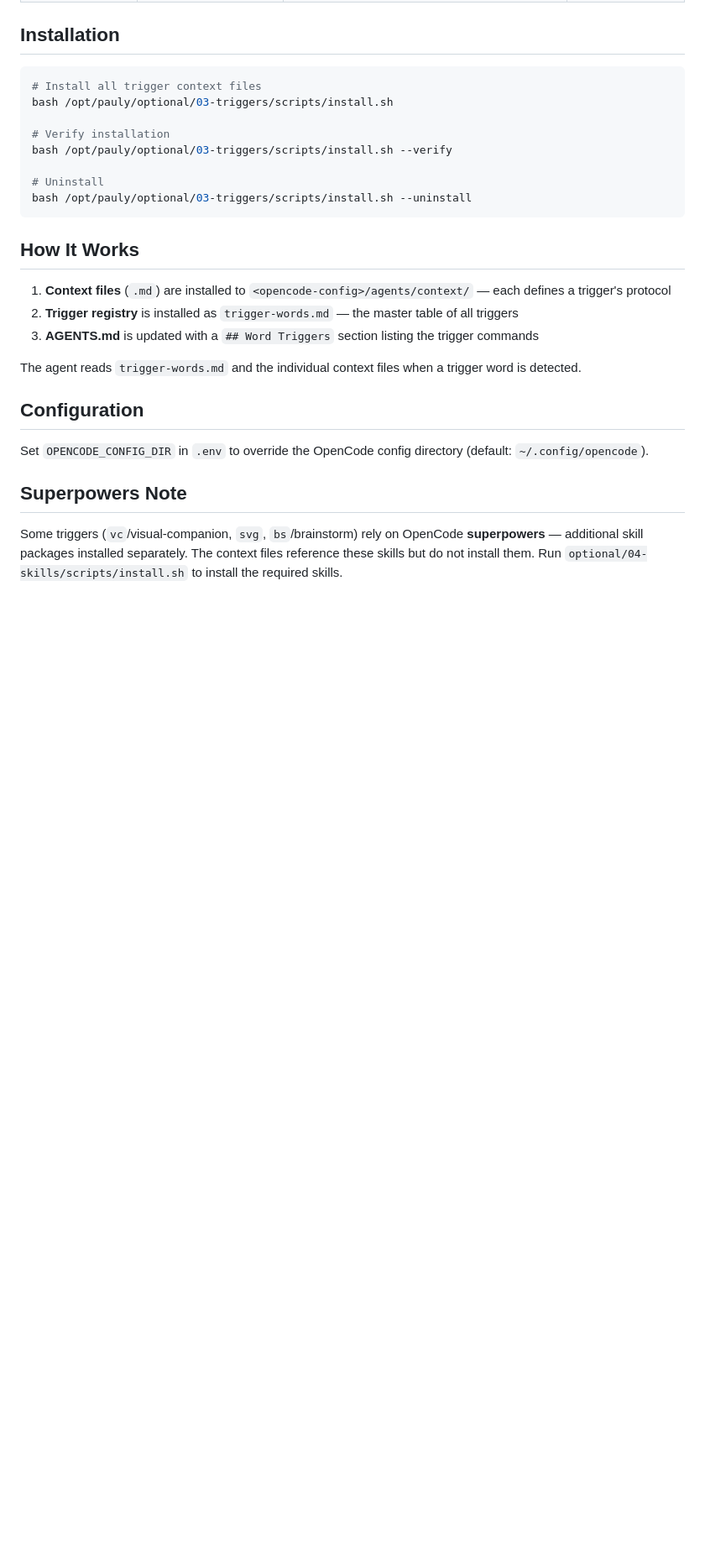
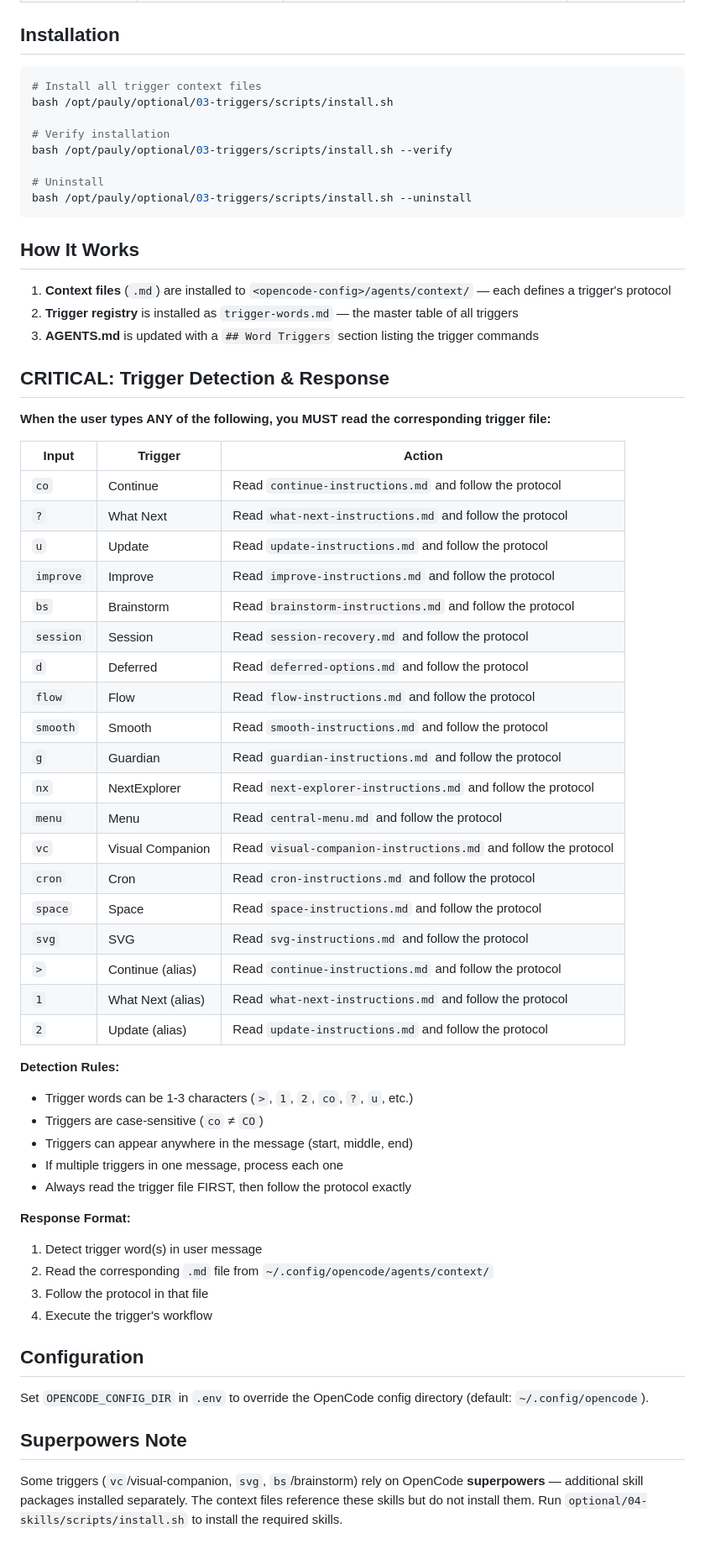
Before and after one commit to suppg02-sudo/pauly, a Markdown page: optional/03-triggers/SKILL.md, the part around the change. Shown at 84% size. Drawn GitHub-style; blank space fills up the shorter version.

Commit message:
Add trigger detection instructions to SKILL.md

```diff
--- a/optional/03-triggers/SKILL.md
+++ b/optional/03-triggers/SKILL.md
@@ -46,7 +46,44 @@ bash /opt/pauly/optional/03-triggers/scripts/install.sh --uninstall
 2. **Trigger registry** is installed as `trigger-words.md` — the master table of all triggers
 3. **AGENTS.md** is updated with a `## Word Triggers` section listing the trigger commands
 
-The agent reads `trigger-words.md` and the individual context files when a trigger word is detected.
+## CRITICAL: Trigger Detection & Response
+
+**When the user types ANY of the following, you MUST read the corresponding trigger file:**
+
+| Input | Trigger | Action |
+|-------|---------|--------|
+| `co` | Continue | Read `continue-instructions.md` and follow the protocol |
+| `?` | What Next | Read `what-next-instructions.md` and follow the protocol |
+| `u` | Update | Read `update-instructions.md` and follow the protocol |
+| `improve` | Improve | Read `improve-instructions.md` and follow the protocol |
+| `bs` | Brainstorm | Read `brainstorm-instructions.md` and follow the protocol |
+| `session` | Session | Read `session-recovery.md` and follow the protocol |
+| `d` | Deferred | Read `deferred-options.md` and follow the protocol |
+| `flow` | Flow | Read `flow-instructions.md` and follow the protocol |
+| `smooth` | Smooth | Read `smooth-instructions.md` and follow the protocol |
+| `g` | Guardian | Read `guardian-instructions.md` and follow the protocol |
+| `nx` | NextExplorer | Read `next-explorer-instructions.md` and follow the protocol |
+| `menu` | Menu | Read `central-menu.md` and follow the protocol |
+| `vc` | Visual Companion | Read `visual-companion-instructions.md` and follow the protocol |
+| `cron` | Cron | Read `cron-instructions.md` and follow the protocol |
+| `space` | Space | Read `space-instructions.md` and follow the protocol |
+| `svg` | SVG | Read `svg-instructions.md` and follow the protocol |
+| `>` | Continue (alias) | Read `continue-instructions.md` and follow the protocol |
+| `1` | What Next (alias) | Read `what-next-instructions.md` and follow the protocol |
+| `2` | Update (alias) | Read `update-instructions.md` and follow the protocol |
+
+**Detection Rules:**
+- Trigger words can be 1-3 characters (`>`, `1`, `2`, `co`, `?`, `u`, etc.)
+- Triggers are case-sensitive (`co` ≠ `CO`)
+- Triggers can appear anywhere in the message (start, middle, end)
+- If multiple triggers in one message, process each one
+- Always read the trigger file FIRST, then follow the protocol exactly
+
+**Response Format:**
+1. Detect trigger word(s) in user message
+2. Read the corresponding `.md` file from `~/.config/opencode/agents/context/`
+3. Follow the protocol in that file
+4. Execute the trigger's workflow
 
 ## Configuration
 
```
